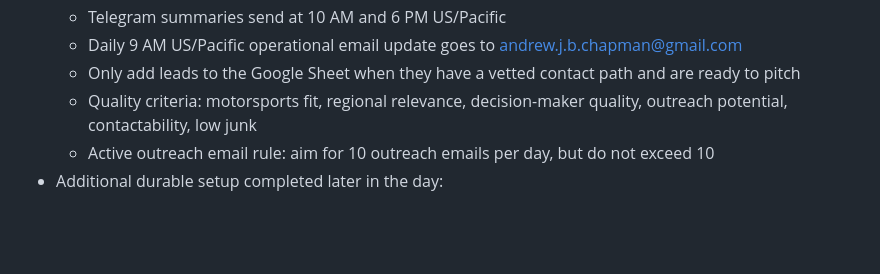
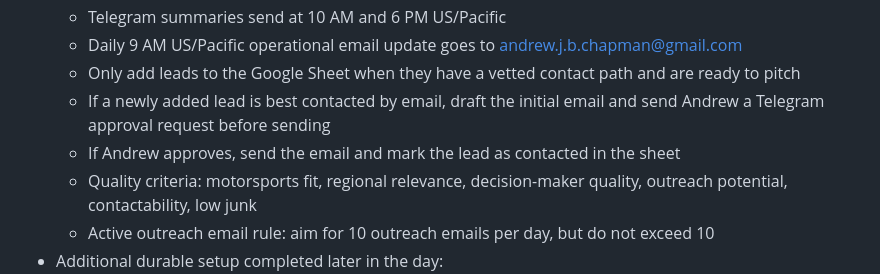
Before and after one commit to jarvis-chapmanracing/andrewchapmanracing-website, a Markdown page: memory/2026-03-17.md, the part around the change. GitHub-like rendering; blank space fills up the shorter version.

```diff
--- a/memory/2026-03-17.md
+++ b/memory/2026-03-17.md
@@ -12,6 +12,8 @@
   - Telegram summaries send at 10 AM and 6 PM US/Pacific
   - Daily 9 AM US/Pacific operational email update goes to andrew.j.b.chapman@gmail.com
   - Only add leads to the Google Sheet when they have a vetted contact path and are ready to pitch
+  - If a newly added lead is best contacted by email, draft the initial email and send Andrew a Telegram approval request before sending
+  - If Andrew approves, send the email and mark the lead as contacted in the sheet
   - Quality criteria: motorsports fit, regional relevance, decision-maker quality, outreach potential, contactability, low junk
   - Active outreach email rule: aim for 10 outreach emails per day, but do not exceed 10
 - Additional durable setup completed later in the day:
```
Also changed, not shown: MEMORY.md (+1 -0 lines).
